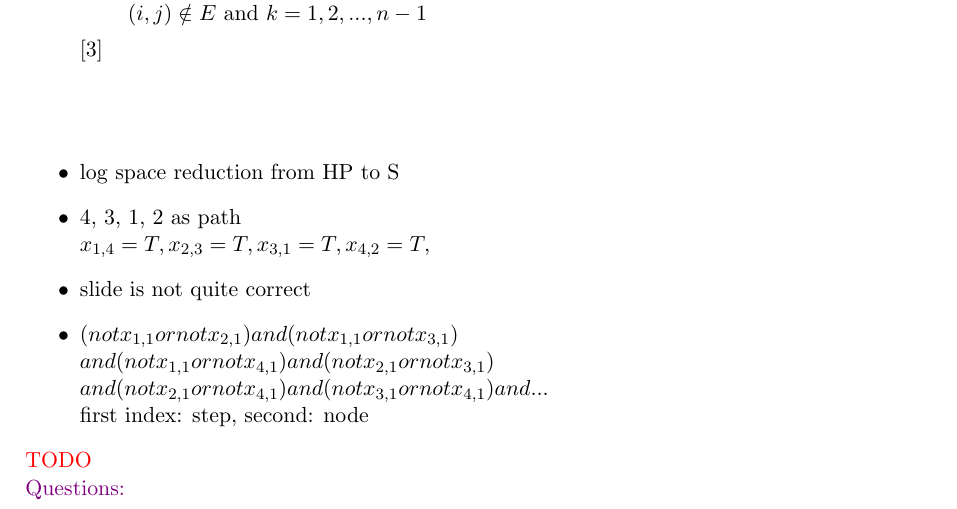
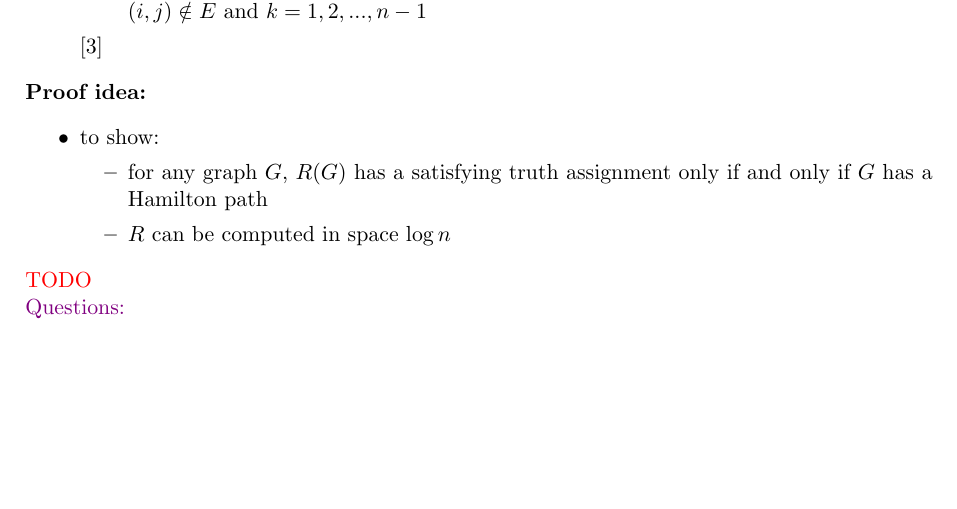
Before and after one commit to Pina-Cola/ComputationalComplexity_Summaries, a LaTeX document (summary_5/summary_5.tex): part of page 2 of 4, cut so that both start at the same text, the shorter picture padded with empty space. Compiled offline with pdfLaTeX.

Commit message:
reduction hp to sat proof idea

```diff
--- a/summary_5/summary_5.tex
+++ b/summary_5/summary_5.tex
@@ -177,23 +177,20 @@ $\rightarrow$ write a logical formular that only becomes true when HP is true
 \end{itemize}
 
 \cite{HPSAT}
+\end{itemize}
 
+\textbf{Proof idea:}
+
+\begin{itemize}
+\item to show:
+\begin{itemize}
+\item for any graph $G$, $R(G)$ has a satisfying truth assignment only if and only if $G$ has a Hamilton path
+\item $R$ can be computed in space $\log n$
+\end{itemize}
 
 
 \end{itemize}
 
-
-
-
-\ \\
-\begin{itemize}
-\item $\log$ space reduction from HP to S
-\item 4, 3, 1, 2 as path \\
-$x_{1,4} = T, x_{2,3} = T,x_{3,1} = T,x_{4,2} = T,$
-\item slide is not quite correct
-\item $(not x_{1,1} or not x_{2,1}) and (not x_{1,1} or not x_{3,1}) \\ and (not x_{1,1} or not x_{4,1}) and (not x_{2,1} or not x_{3,1}) \\ and (not x_{2,1} or not x_{4,1}) and (not x_{3,1} or not x_{4,1}) and ...$ \\
-first index: step, second: node
-\end{itemize}
 
 \color{red} TODO \\
 \color{black}
```
Also changed, not shown: summary_5/summary_5.pdf, 4 other files.
